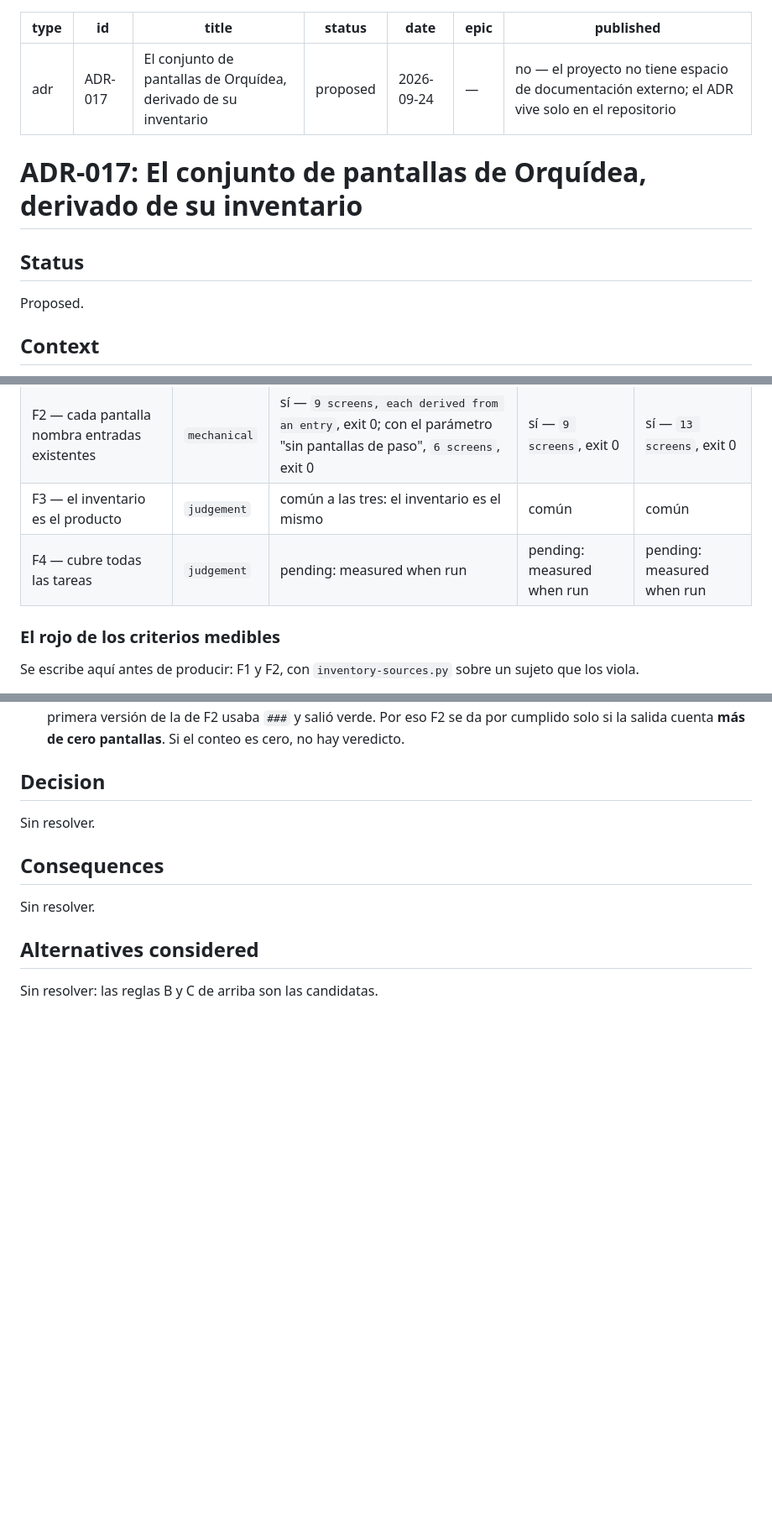
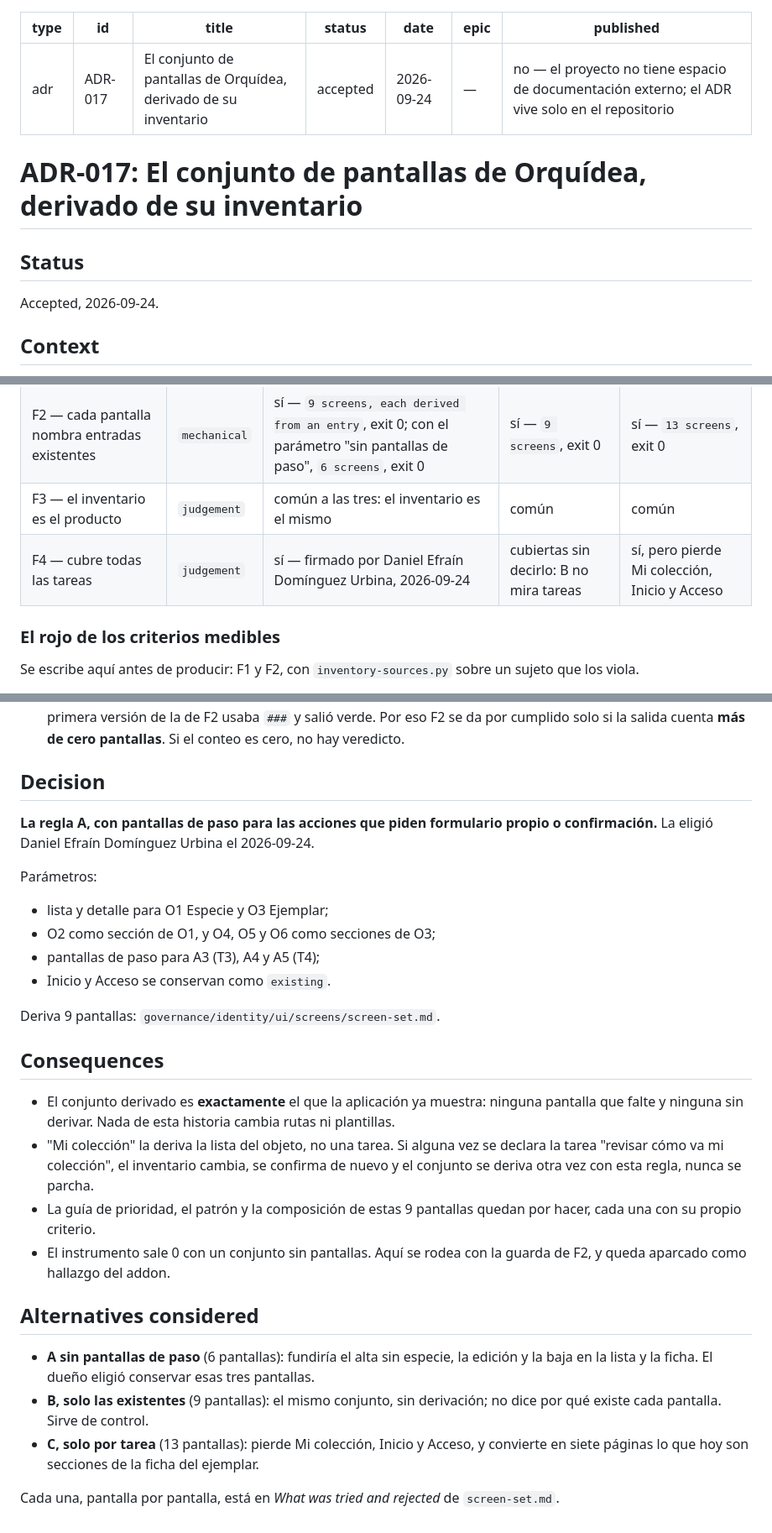
Before and after one commit to deducoder/orquidea, a Markdown page: records/decisions/adr-017-conjunto-de-pantallas.md, 3 parts joined by grey strips. Shown at 84% size. GitHub-like rendering; blank space fills up the shorter version.

Commit message:
docs(s2): accept ADR-017

```diff
--- a/records/decisions/adr-017-conjunto-de-pantallas.md
+++ b/records/decisions/adr-017-conjunto-de-pantallas.md
@@ -2,7 +2,7 @@
 type: adr
 id: ADR-017
 title: "El conjunto de pantallas de Orquídea, derivado de su inventario"
-status: proposed
+status: accepted
 date: 2026-09-24
 epic: —
 published: no — el proyecto no tiene espacio de documentación externo; el ADR vive solo en el repositorio
@@ -12,7 +12,7 @@ published: no — el proyecto no tiene espacio de documentación externo; el ADR
 
 ## Status
 
-Proposed.
+Accepted, 2026-09-24.
 
 ## Context
 
@@ -68,7 +68,7 @@ Lo que una regla produce no puede medirse hasta que corre: esas celdas quedan `p
 | F1 — cita o declaración en cada entrada | `mechanical` | común a las tres: `OK (34 entries: 34 read, all found at c9a8ea1; 0 declared …)`, exit 0 | común | común |
 | F2 — cada pantalla nombra entradas existentes | `mechanical` | sí — `9 screens, each derived from an entry`, exit 0; con el parámetro "sin pantallas de paso", `6 screens`, exit 0 | sí — `9 screens`, exit 0 | sí — `13 screens`, exit 0 |
 | F3 — el inventario es el producto | `judgement` | común a las tres: el inventario es el mismo | común | común |
-| F4 — cubre todas las tareas | `judgement` | pending: measured when run | pending: measured when run | pending: measured when run |
+| F4 — cubre todas las tareas | `judgement` | sí — firmado por Daniel Efraín Domínguez Urbina, 2026-09-24 | cubiertas sin decirlo: B no mira tareas | sí, pero pierde Mi colección, Inicio y Acceso |
 
 ### El rojo de los criterios medibles
 
@@ -92,12 +92,28 @@ Sondas en el scratchpad de la sesión, con `read-at: "50e5a26"` (el commit de es
 
 ## Decision
 
-Sin resolver.
+**La regla A, con pantallas de paso para las acciones que piden formulario propio o confirmación.** La eligió Daniel Efraín Domínguez Urbina el 2026-09-24.
+
+Parámetros:
+
+- lista y detalle para O1 Especie y O3 Ejemplar;
+- O2 como sección de O1, y O4, O5 y O6 como secciones de O3;
+- pantallas de paso para A3 (T3), A4 y A5 (T4);
+- Inicio y Acceso se conservan como `existing`.
+
+Deriva 9 pantallas: `governance/identity/ui/screens/screen-set.md`.
 
 ## Consequences
 
-Sin resolver.
+- El conjunto derivado es **exactamente** el que la aplicación ya muestra: ninguna pantalla que falte y ninguna sin derivar. Nada de esta historia cambia rutas ni plantillas.
+- "Mi colección" la deriva la lista del objeto, no una tarea. Si alguna vez se declara la tarea "revisar cómo va mi colección", el inventario cambia, se confirma de nuevo y el conjunto se deriva otra vez con esta regla, nunca se parcha.
+- La guía de prioridad, el patrón y la composición de estas 9 pantallas quedan por hacer, cada una con su propio criterio.
+- El instrumento sale 0 con un conjunto sin pantallas. Aquí se rodea con la guarda de F2, y queda aparcado como hallazgo del addon.
 
 ## Alternatives considered
 
-Sin resolver: las reglas B y C de arriba son las candidatas.
+- **A sin pantallas de paso** (6 pantallas): fundiría el alta sin especie, la edición y la baja en la lista y la ficha. El dueño eligió conservar esas tres pantallas.
+- **B, solo las existentes** (9 pantallas): el mismo conjunto, sin derivación; no dice por qué existe cada pantalla. Sirve de control.
+- **C, solo por tarea** (13 pantallas): pierde Mi colección, Inicio y Acceso, y convierte en siete páginas lo que hoy son secciones de la ficha del ejemplar.
+
+Cada una, pantalla por pantalla, está en *What was tried and rejected* de `screen-set.md`.
```
